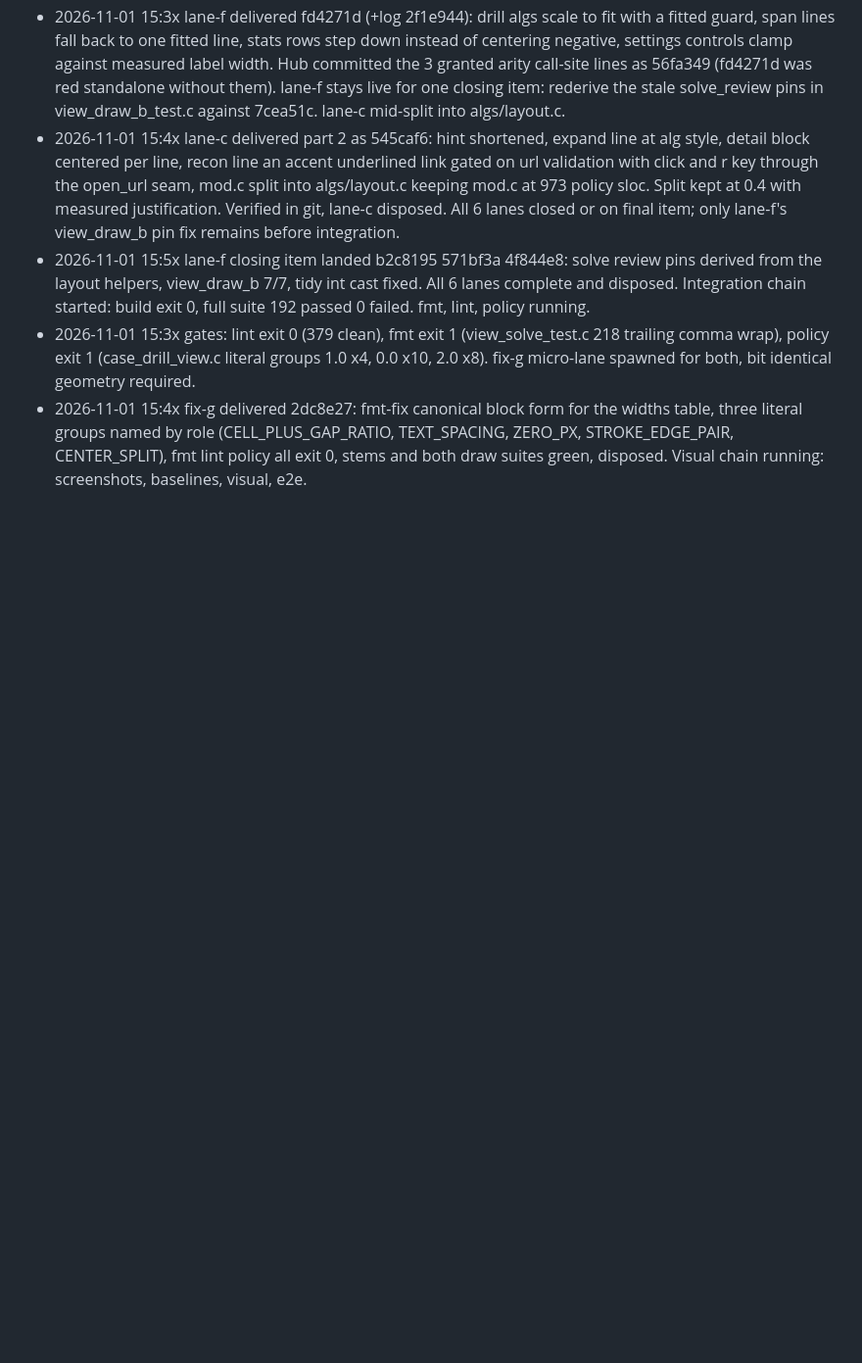
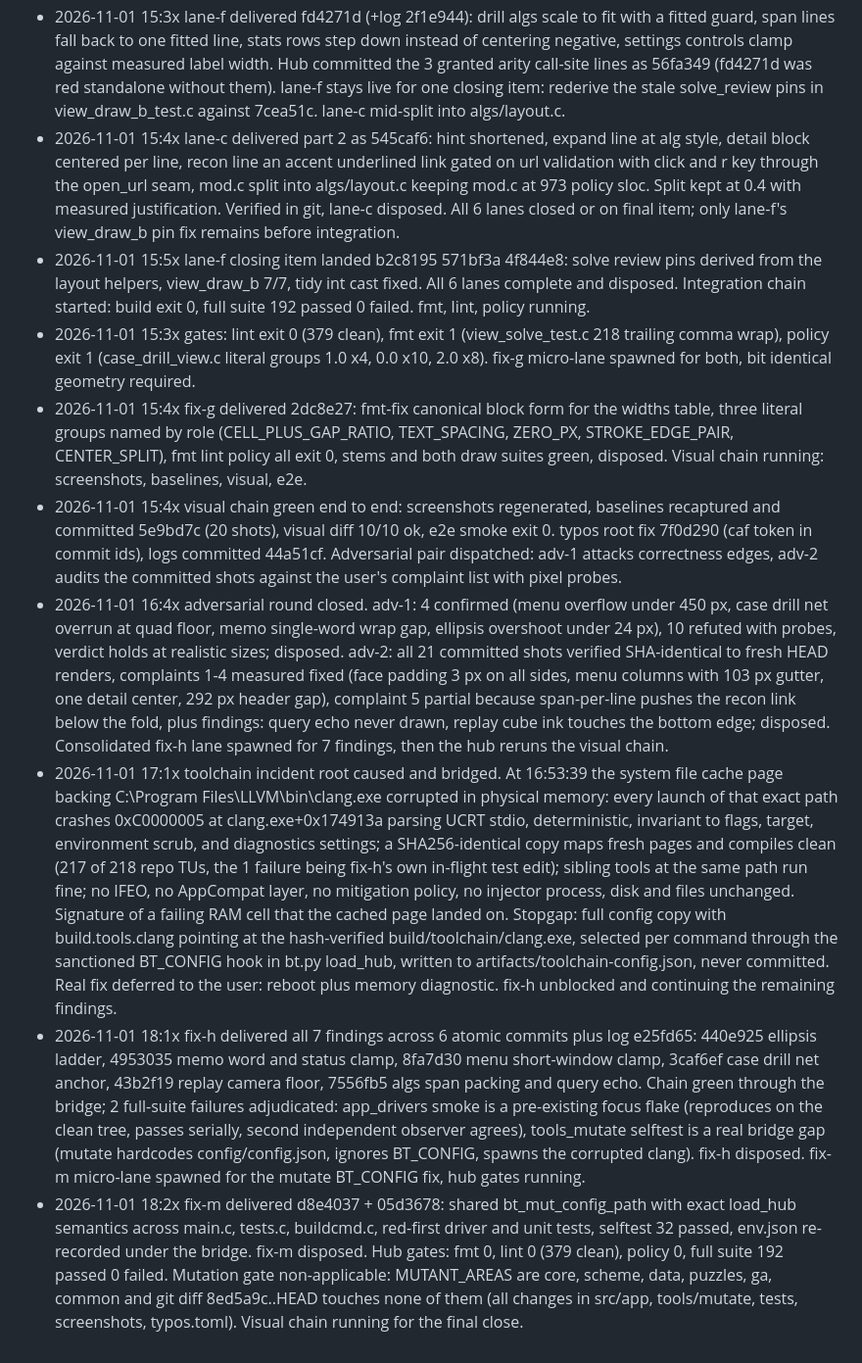
Before and after one commit to lavantien/blind-trainer, a Markdown page: artifacts/progress/hub-ui-wave.md, the part around the change. Shown at 98% size. Rendered like a GitHub page; blank space fills up the shorter version.

Commit message:
docs(progress): ui fix wave closure log

```diff
--- a/artifacts/progress/hub-ui-wave.md
+++ b/artifacts/progress/hub-ui-wave.md
@@ -38,3 +38,8 @@ Progress lines, newest last:
 - 2026-11-01 15:5x lane-f closing item landed b2c8195 571bf3a 4f844e8: solve review pins derived from the layout helpers, view_draw_b 7/7, tidy int cast fixed. All 6 lanes complete and disposed. Integration chain started: build exit 0, full suite 192 passed 0 failed. fmt, lint, policy running.
 - 2026-11-01 15:3x gates: lint exit 0 (379 clean), fmt exit 1 (view_solve_test.c 218 trailing comma wrap), policy exit 1 (case_drill_view.c literal groups 1.0 x4, 0.0 x10, 2.0 x8). fix-g micro-lane spawned for both, bit identical geometry required.
 - 2026-11-01 15:4x fix-g delivered 2dc8e27: fmt-fix canonical block form for the widths table, three literal groups named by role (CELL_PLUS_GAP_RATIO, TEXT_SPACING, ZERO_PX, STROKE_EDGE_PAIR, CENTER_SPLIT), fmt lint policy all exit 0, stems and both draw suites green, disposed. Visual chain running: screenshots, baselines, visual, e2e.
+- 2026-11-01 15:4x visual chain green end to end: screenshots regenerated, baselines recaptured and committed 5e9bd7c (20 shots), visual diff 10/10 ok, e2e smoke exit 0. typos root fix 7f0d290 (caf token in commit ids), logs committed 44a51cf. Adversarial pair dispatched: adv-1 attacks correctness edges, adv-2 audits the committed shots against the user's complaint list with pixel probes.
+- 2026-11-01 16:4x adversarial round closed. adv-1: 4 confirmed (menu overflow under 450 px, case drill net overrun at quad floor, memo single-word wrap gap, ellipsis overshoot under 24 px), 10 refuted with probes, verdict holds at realistic sizes; disposed. adv-2: all 21 committed shots verified SHA-identical to fresh HEAD renders, complaints 1-4 measured fixed (face padding 3 px on all sides, menu columns with 103 px gutter, one detail center, 292 px header gap), complaint 5 partial because span-per-line pushes the recon link below the fold, plus findings: query echo never drawn, replay cube ink touches the bottom edge; disposed. Consolidated fix-h lane spawned for 7 findings, then the hub reruns the visual chain.
+- 2026-11-01 17:1x toolchain incident root caused and bridged. At 16:53:39 the system file cache page backing C:\Program Files\LLVM\bin\clang.exe corrupted in physical memory: every launch of that exact path crashes 0xC0000005 at clang.exe+0x174913a parsing UCRT stdio, deterministic, invariant to flags, target, environment scrub, and diagnostics settings; a SHA256-identical copy maps fresh pages and compiles clean (217 of 218 repo TUs, the 1 failure being fix-h's own in-flight test edit); sibling tools at the same path run fine; no IFEO, no AppCompat layer, no mitigation policy, no injector process, disk and files unchanged. Signature of a failing RAM cell that the cached page landed on. Stopgap: full config copy with build.tools.clang pointing at the hash-verified build/toolchain/clang.exe, selected per command through the sanctioned BT_CONFIG hook in bt.py load_hub, written to artifacts/toolchain-config.json, never committed. Real fix deferred to the user: reboot plus memory diagnostic. fix-h unblocked and continuing the remaining findings.
+- 2026-11-01 18:1x fix-h delivered all 7 findings across 6 atomic commits plus log e25fd65: 440e925 ellipsis ladder, 4953035 memo word and status clamp, 8fa7d30 menu short-window clamp, 3caf6ef case drill net anchor, 43b2f19 replay camera floor, 7556fb5 algs span packing and query echo. Chain green through the bridge; 2 full-suite failures adjudicated: app_drivers smoke is a pre-existing focus flake (reproduces on the clean tree, passes serially, second independent observer agrees), tools_mutate selftest is a real bridge gap (mutate hardcodes config/config.json, ignores BT_CONFIG, spawns the corrupted clang). fix-h disposed. fix-m micro-lane spawned for the mutate BT_CONFIG fix, hub gates running.
+- 2026-11-01 18:2x fix-m delivered d8e4037 + 05d3678: shared bt_mut_config_path with exact load_hub semantics across main.c, tests.c, buildcmd.c, red-first driver and unit tests, selftest 32 passed, env.json re-recorded under the bridge. fix-m disposed. Hub gates: fmt 0, lint 0 (379 clean), policy 0, full suite 192 passed 0 failed. Mutation gate non-applicable: MUTANT_AREAS are core, scheme, data, puzzles, ga, common and git diff 8ed5a9c..HEAD touches none of them (all changes in src/app, tools/mutate, tests, screenshots, typos.toml). Visual chain running for the final close.
```
